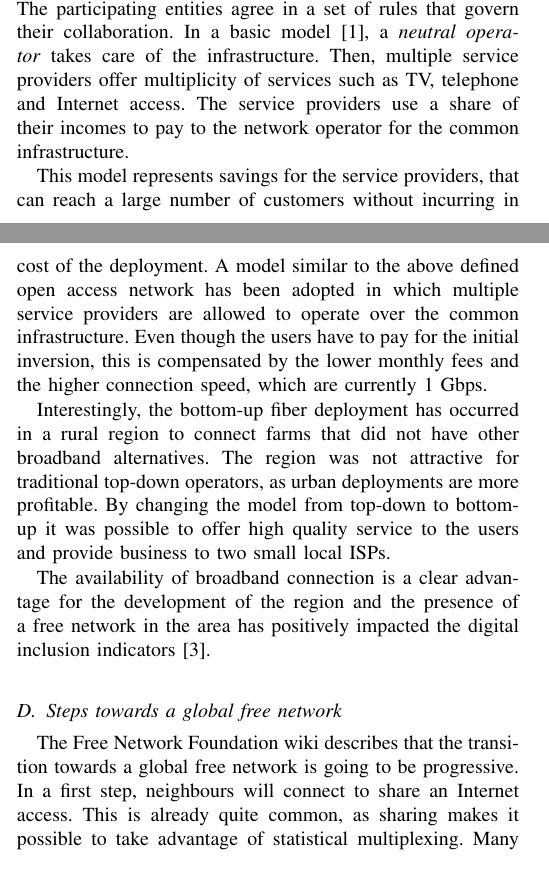
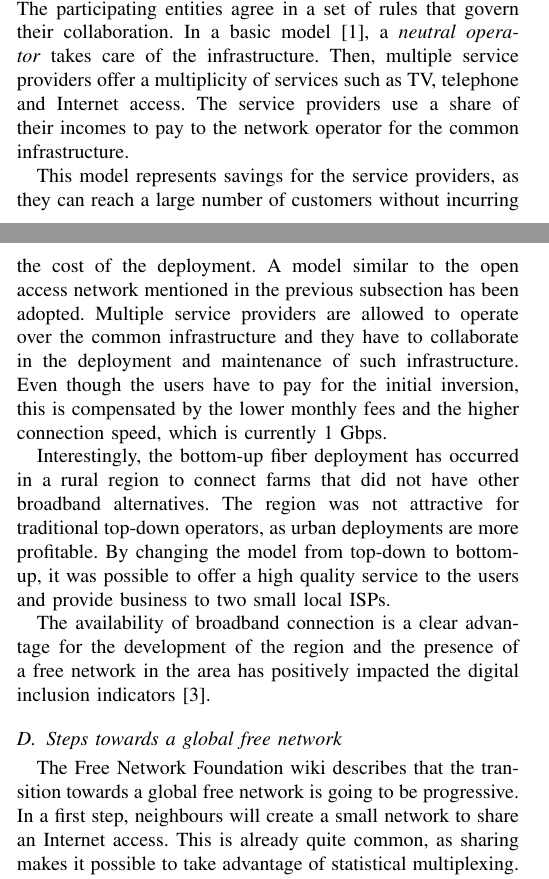
Before and after one commit to jbarcelo/open_networks_paper, a LaTeX paper (bub.tex): two parts of the columns of pages 1 and 2 of 5, joined at a grey line, cut so that both start at the same text. Compiled offline with LaTeX, dvips and Ghostscript.

Commit message:
minor changes

```diff
--- a/bub.tex
+++ b/bub.tex
@@ -582,8 +582,7 @@ FON has partnered with large Telecom operators, such as BT and Deutsche Telekom,
 Open Access Networks present a layered model in which different service providers can share the same infrastructure.
 The participating entities agree in a set of rules that govern their collaboration.
 In a basic model \cite{battiti2005wireless}, a \emph{neutral operator} takes care of the infrastructure.
-Then, multiple service providers offer multiplicity of services such as TV, telephone and Internet access.
+Then, multiple service providers offer a multiplicity of services such as TV, telephone and Internet access.
 The service providers use a share of their incomes to pay to the network operator for the common infrastructure.
 
-This model represents savings for the service providers, that can reach a large number of customers without incurring in costly infrastructure deployment.
-Furthermore, it lowers the entry barrier for new Service Providers and fosters competition and innovation.
+This model represents savings for the service providers, as they can reach a large number of customers without incurring in costly infrastructure deployment.
@@ -622,18 +622,19 @@ Optical fiber offers gigabit per second speeds to the participants of the networ
 Regarding the funding, the network has grown organically in a model in which the people that joins the network contributes with a new node.
 Crowdsourcing is used to pay for more ambitious actions that benefit many participants.
 Optical fiber deployment has been a new challenge in terms of funding, as the interested participants had to pay in advance to cover the cost of the deployment.
-A model similar to the above defined open access network has been adopted in which multiple service providers are allowed to operate over the common infrastructure.
-Even though the users have to pay for the initial inversion, this is compensated by the lower monthly fees and the higher connection speed, which are currently 1 Gbps.
+A model similar to the open access network mentioned in the previous subsection has been adopted.
+Multiple service providers are allowed to operate over the common infrastructure and they have to collaborate in the deployment and maintenance of such infrastructure.
+Even though the users have to pay for the initial inversion, this is compensated by the lower monthly fees and the higher connection speed, which is currently 1 Gbps.
 
 Interestingly,  the bottom-up fiber deployment has occurred in a rural region to connect farms that did not have other broadband alternatives.
 The region was not attractive for traditional top-down operators, as urban deployments are more profitable.
-By changing the model from top-down to bottom-up it was possible to offer high quality service to the users and provide business to two small local ISPs.
+By changing the model from top-down to bottom-up, it was possible to offer a high quality service to the users and provide business to two small local ISPs.
 
 The availability of broadband connection is a clear advantage for the development of the region and the presence of a free network in the area has positively impacted the digital inclusion indicators \cite{oliver2010wca}.
 
 \subsection{Steps towards a global free network}
 The Free Network Foundation wiki describes that the transition towards a global free network is going to be progressive.
-In a first step, neighbours will connect to share an Internet access.
+In a first step, neighbours will create a small network to share an Internet access.
 This is already quite common, as sharing makes it possible to take advantage of statistical multiplexing.
 Many users are not making and intense use the network the whole day and therefore they can save some money sharing the connexion.
 
```
Also changed, not shown: bub.pdf, bub.tex (11 more changed lines).
